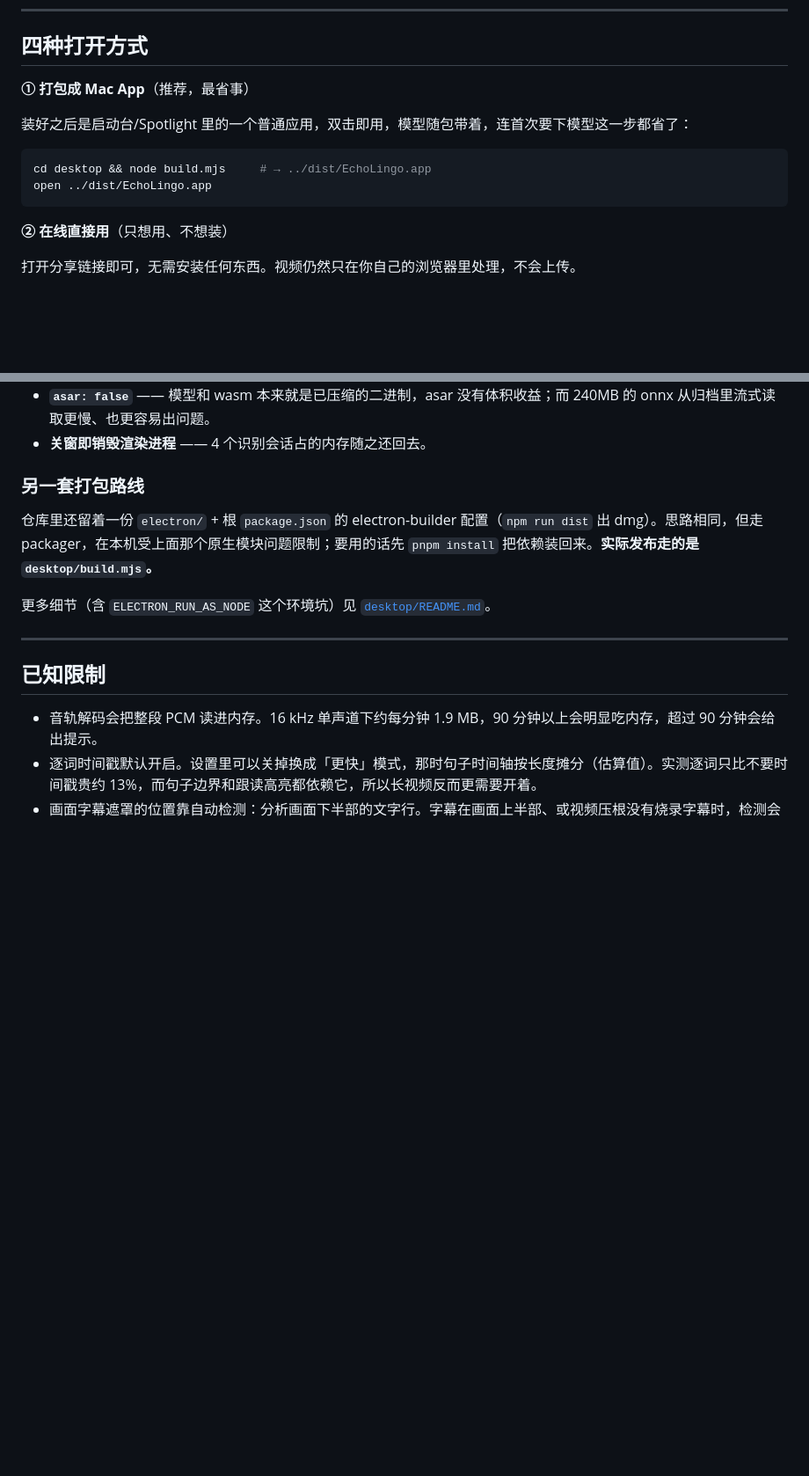
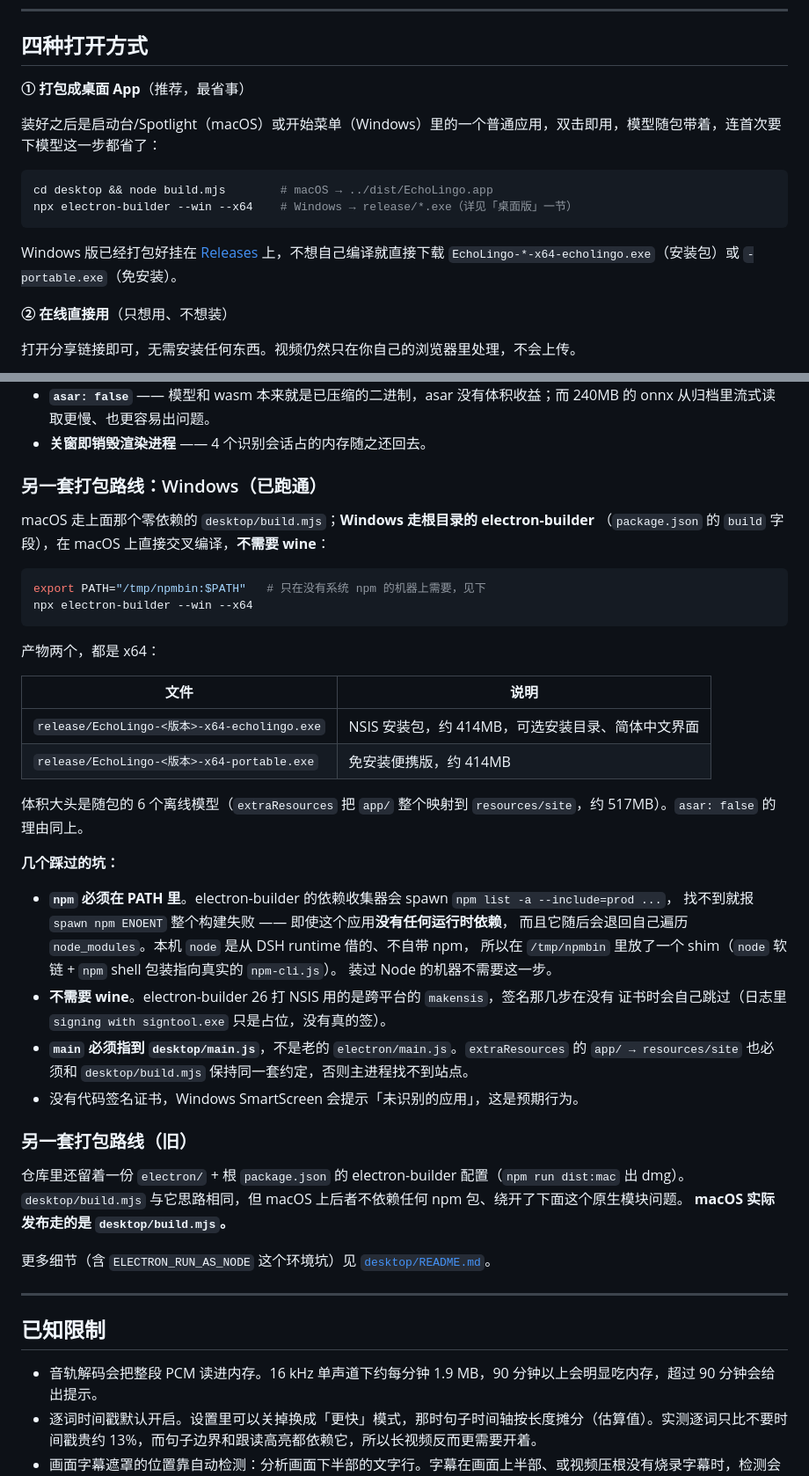
Before and after one commit to KJHAJKSLFHA/echolingo, a Markdown page: README.md, 2 parts joined by grey strips. Shown at 88% size. GitHub-like rendering; blank space fills up the shorter version.

Commit message:
README：补 Windows 打包路线（electron-builder，macOS 交叉编译无需 wine）+ npm shim 等踩坑记录

````diff
--- a/README.md
+++ b/README.md
@@ -38,14 +38,16 @@
 
 ## 四种打开方式
 
-**① 打包成 Mac App**（推荐，最省事）
+**① 打包成桌面 App**（推荐，最省事）
 
-装好之后是启动台/Spotlight 里的一个普通应用，双击即用，模型随包带着，连首次要下模型这一步都省了：
+装好之后是启动台/Spotlight（macOS）或开始菜单（Windows）里的一个普通应用，双击即用，模型随包带着，连首次要下模型这一步都省了：
 
 ```bash
-cd desktop && node build.mjs     # → ../dist/EchoLingo.app
-open ../dist/EchoLingo.app
+cd desktop && node build.mjs        # macOS → ../dist/EchoLingo.app
+npx electron-builder --win --x64    # Windows → release/*.exe（详见「桌面版」一节）
 ```
+
+Windows 版已经打包好挂在 [Releases](https://github.com/KJHAJKSLFHA/echolingo/releases) 上，不想自己编译就直接下载 `EchoLingo-*-x64-echolingo.exe`（安装包）或 `-portable.exe`（免安装）。
 
 **② 在线直接用**（只想用、不想装）
 
@@ -446,9 +450,43 @@ Node 进程和那个 `.node` 的 Team ID 不一致，系统不允许加载 —
 - **`asar: false`** —— 模型和 wasm 本来就是已压缩的二进制，asar 没有体积收益；而 240MB 的 onnx 从归档里流式读取更慢、也更容易出问题。
 - **关窗即销毁渲染进程** —— 4 个识别会话占的内存随之还回去。
 
-### 另一套打包路线
+### 另一套打包路线：Windows（已跑通）
 
-仓库里还留着一份 `electron/` + 根 `package.json` 的 electron-builder 配置（`npm run dist` 出 dmg）。思路相同，但走 packager，在本机受上面那个原生模块问题限制；要用的话先 `pnpm install` 把依赖装回来。**实际发布走的是 `desktop/build.mjs`。**
+macOS 走上面那个零依赖的 `desktop/build.mjs`；**Windows 走根目录的 electron-builder**
+（`package.json` 的 `build` 字段），在 macOS 上直接交叉编译，**不需要 wine**：
+
+```bash
+export PATH="/tmp/npmbin:$PATH"   # 只在没有系统 npm 的机器上需要，见下
+npx electron-builder --win --x64
+```
+
+产物两个，都是 x64：
+
+| 文件 | 说明 |
+|---|---|
+| `release/EchoLingo-<版本>-x64-echolingo.exe` | NSIS 安装包，约 414MB，可选安装目录、简体中文界面 |
+| `release/EchoLingo-<版本>-x64-portable.exe` | 免安装便携版，约 414MB |
+
+体积大头是随包的 6 个离线模型（`extraResources` 把 `app/` 整个映射到 `resources/site`，约 517MB）。`asar: false` 的理由同上。
+
+**几个踩过的坑：**
+
+- **`npm` 必须在 PATH 里**。electron-builder 的依赖收集器会 spawn `npm list -a --include=prod ...`，
+  找不到就报 `spawn npm ENOENT` 整个构建失败 —— 即使这个应用**没有任何运行时依赖**，
+  而且它随后会退回自己遍历 `node_modules`。本机 `node` 是从 DSH runtime 借的、不自带 npm，
+  所以在 `/tmp/npmbin` 里放了一个 shim（`node` 软链 + `npm` shell 包装指向真实的 `npm-cli.js`）。
+  装过 Node 的机器不需要这一步。
+- **不需要 wine**。electron-builder 26 打 NSIS 用的是跨平台的 `makensis`，签名那几步在没有
+  证书时会自己跳过（日志里 `signing with signtool.exe` 只是占位，没有真的签）。
+- **`main` 必须指到 `desktop/main.js`**，不是老的 `electron/main.js`。`extraResources` 的
+  `app/ → resources/site` 也必须和 `desktop/build.mjs` 保持同一套约定，否则主进程找不到站点。
+- 没有代码签名证书，Windows SmartScreen 会提示「未识别的应用」，这是预期行为。
+
+### 另一套打包路线（旧）
+
+仓库里还留着一份 `electron/` + 根 `package.json` 的 electron-builder 配置（`npm run dist:mac` 出 dmg）。
+`desktop/build.mjs` 与它思路相同，但 macOS 上后者不依赖任何 npm 包、绕开了下面这个原生模块问题。
+**macOS 实际发布走的是 `desktop/build.mjs`。**
 
 更多细节（含 `ELECTRON_RUN_AS_NODE` 这个环境坑）见 [`desktop/README.md`](desktop/README.md)。
 
````
Also changed, not shown: other parts of README.md (+4 -2 lines).
